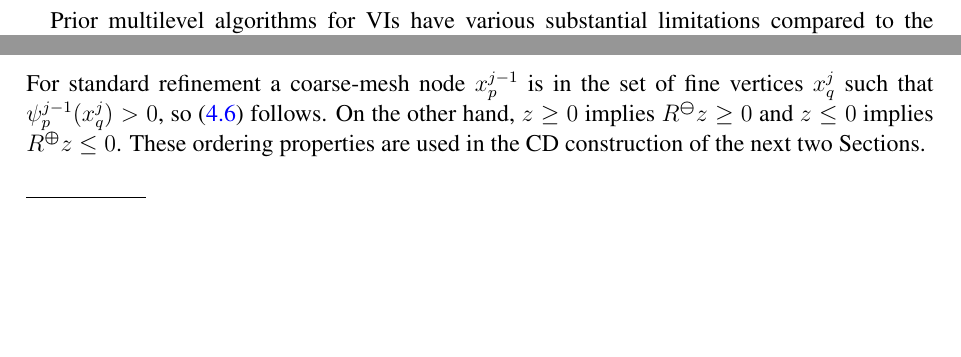
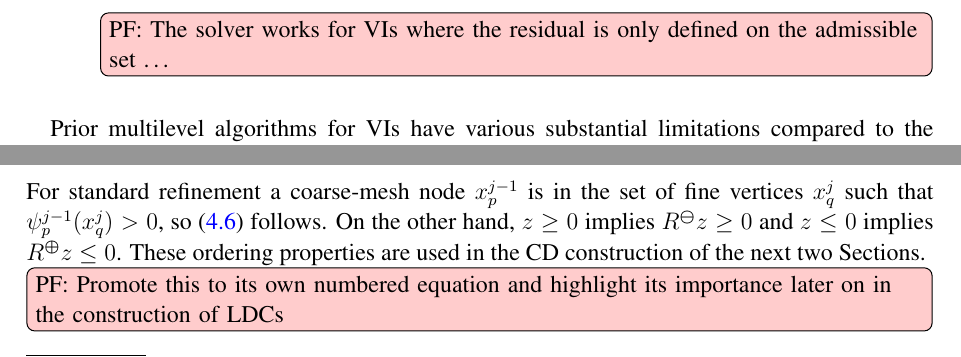
Before and after one commit to bueler/mcd-extended, a LaTeX paper (paper/fascd.tex): two parts of pages 2 and 10 of 30, joined at a grey line, cut at the place of the change, the shorter picture padded with empty space. Compiled offline with pdfLaTeX.

Commit message:
Add some todo notes from discussion yesterday

```diff
--- a/paper/fascd.tex
+++ b/paper/fascd.tex
@@ -184,6 +184,7 @@ In this paper we extend Tai's multilevel CD method by replacing the coarser-leve
 \item Box constraints, namely upper and lower obstacles, are permitted.
 \item We implement V-cycles (Algorithm \ref{alg:fascd}) and F-cycles (full multigrid; Algorithm \ref{alg:fascd-fcycle}).
 \item We demonstrate that F-cycle FASCD is an optimal solver for the different VI examples in Section \ref{sec:results}, when used in conjunction with reduced-space active set methods as smoothers. The number of Newton and Krylov iterations per step are fixed, so that the work of the smoother is proportional to the number of unknowns on a given level.
+\pef{The solver works for VIs where the residual is only defined on the admissible set \dots}
 \end{enumerate}
 
 Prior multilevel algorithms for VIs have various substantial limitations compared to the FASCD framework.  The projected full approximation scheme (PFAS) algorithm of Brandt \& Cryer \cite{BrandtCryer1983} is apparently limited to linear complementarity problems and projected (truncated) Gauss--Seidel smoothers.  While FASCD reduces to general, nonlinear FAS for PDEs when the inequality constraints are removed (Appendix \ref{app:reductions}), PFAS reduces to linear multigrid.
@@ -479,6 +480,7 @@ To make the construction precise, let $x_q^j$ denote the vertices of mesh $\math
 \end{align}
 For standard refinement a coarse-mesh node $x_p^{j-1}$ is in the set of fine vertices $x_q^j$ such that $\psi_p^{j-1}(x_q^j)>0$, so \eqref{eq:fe:monotonerestrictionprops} follows.
 On the other hand, $z\ge 0$ implies $\minR z \ge 0$ and $z \le 0$ implies $\maxR z \le 0$.  These ordering properties are used in the CD construction of the next two Sections.
+\pef{Promote this to its own numbered equation and highlight its importance later on in the construction of LDCs}
 
 \begin{figure}[ht]
 \input{tikz/Rplusminus.tex}
```
